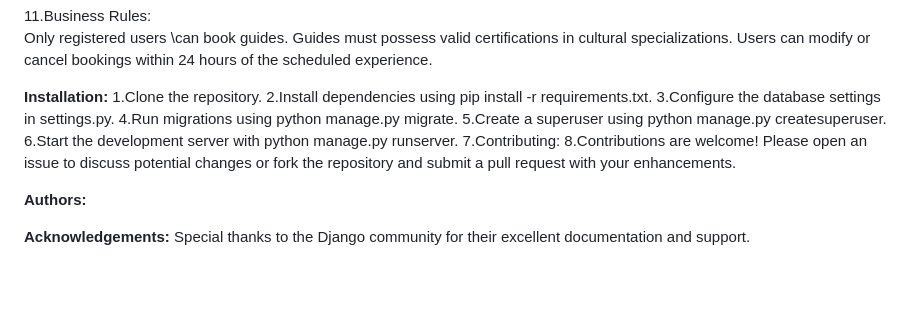
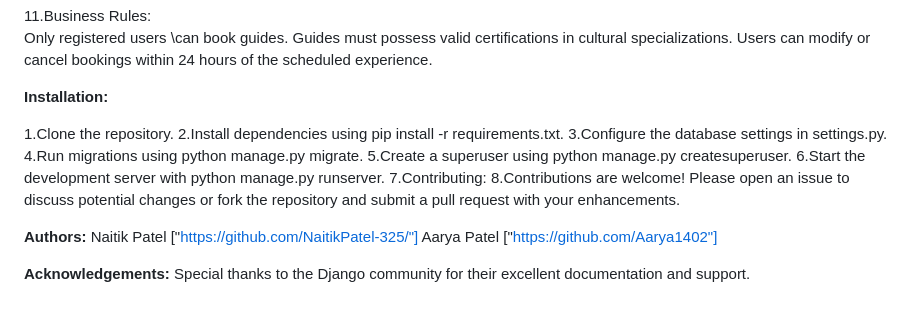
Before and after one commit to NaitikPatel-325/GuideMe, a Markdown page: README.md, the part around the change. Drawn GitHub-style; blank space fills up the shorter version.

```diff
--- a/README.md
+++ b/README.md
@@ -63,6 +63,7 @@ Project Name: **Guide me**
 
 
 **Installation:**
+
   1.Clone the repository.
   2.Install dependencies using pip install -r requirements.txt.
   3.Configure the database settings in settings.py.
@@ -74,7 +75,8 @@ Project Name: **Guide me**
 
 
 **Authors:**
-
+ Naitik Patel ["https://github.com/NaitikPatel-325/"]
+ Aarya Patel  ["https://github.com/Aarya1402"]
 
 
 **Acknowledgements:**
```
